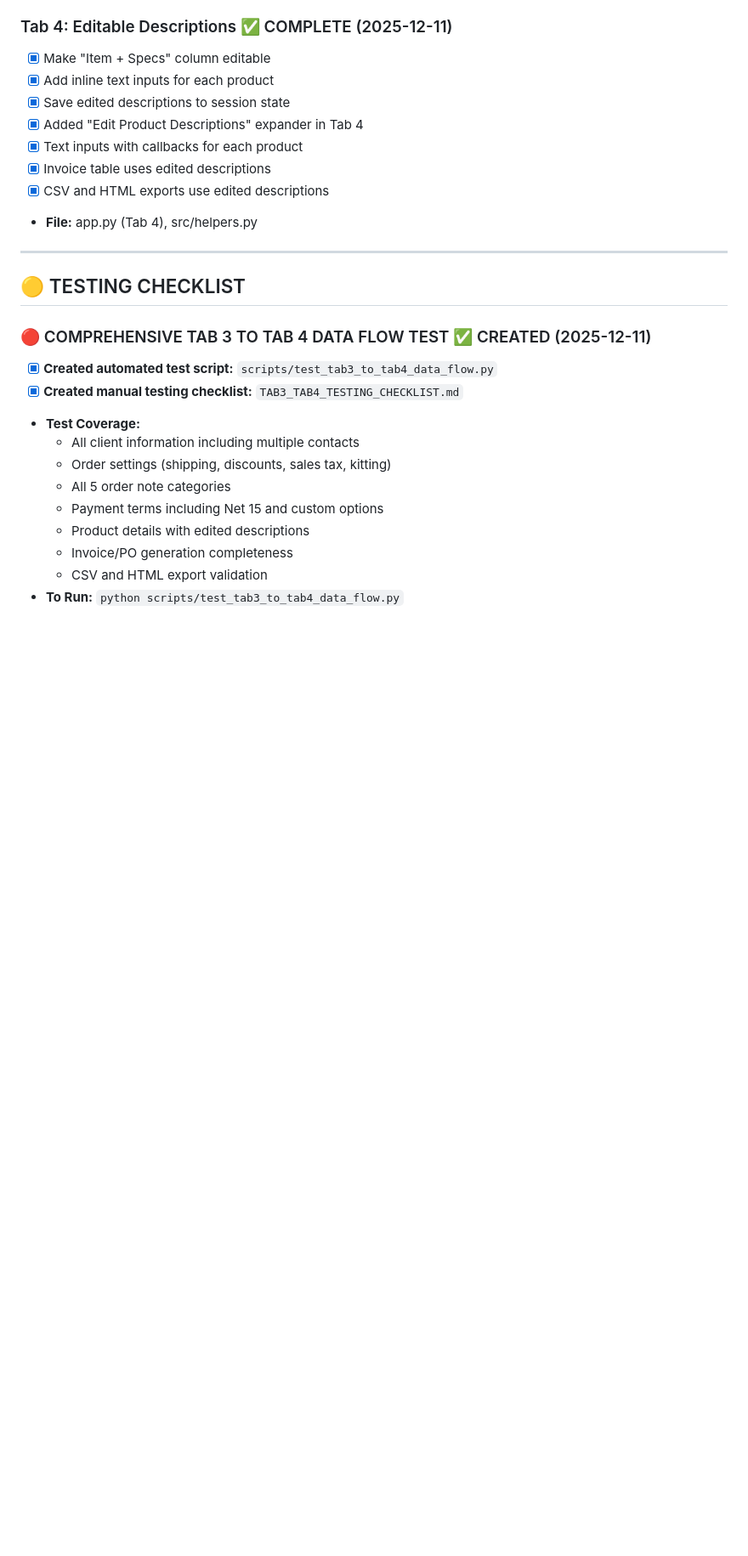
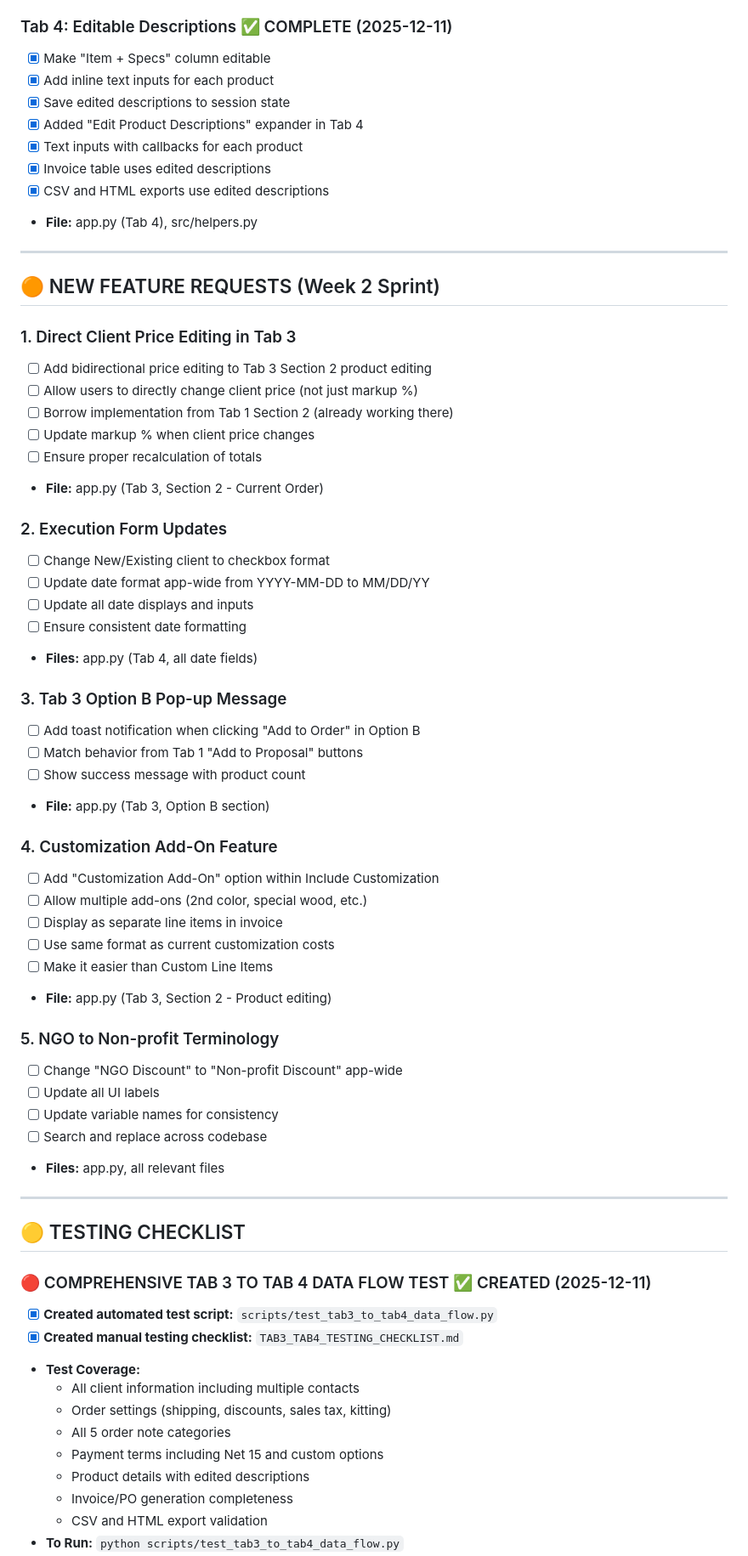
Before and after one commit to njpastrone/pricing-data-solution-pbp, a Markdown page: ACTIVE_DEVELOPMENT_TODO.md, the part around one of its changes. Shown at 85% size. Drawn GitHub-style; blank space fills up the shorter version.

Commit message:
DOCS: Update ACTIVE_DEVELOPMENT_TODO with Week 2 Sprint requirements
Added 5 new feature requests for Week 2 Sprint:
1. Direct client price editing in Tab 3 (bidirectional like Tab 1)
2. Execution form updates (checkbox for new/existing, MM/DD/YY date format)
3. Tab 3 Option B pop-up messages (toast notifications)
4. Customization Add-On feature (easier than custom line items)
5. NGO → Non-profit terminology change app-wide

Added Customer Setup Form to discussion items

Updated progress tracking:
- Week 1 Sprint: ✅ COMPLETE (13 high-priority features)
- Week 2 Sprint: 5 new features + testing suite + discussions

Ready for next development phase with clear priorities.

🤖 Generated with [Claude Code](https://claude.com/claude-code)

Co-Authored-By: Claude <noreply@anthropic.com>

```diff
--- a/ACTIVE_DEVELOPMENT_TODO.md
+++ b/ACTIVE_DEVELOPMENT_TODO.md
@@ -136,6 +136,46 @@
 
 ---
 
+## 🟠 NEW FEATURE REQUESTS (Week 2 Sprint)
+
+### 1. Direct Client Price Editing in Tab 3
+- [ ] Add bidirectional price editing to Tab 3 Section 2 product editing
+- [ ] Allow users to directly change client price (not just markup %)
+- [ ] Borrow implementation from Tab 1 Section 2 (already working there)
+- [ ] Update markup % when client price changes
+- [ ] Ensure proper recalculation of totals
+- **File:** app.py (Tab 3, Section 2 - Current Order)
+
+### 2. Execution Form Updates
+- [ ] Change New/Existing client to checkbox format
+- [ ] Update date format app-wide from YYYY-MM-DD to MM/DD/YY
+- [ ] Update all date displays and inputs
+- [ ] Ensure consistent date formatting
+- **Files:** app.py (Tab 4, all date fields)
+
+### 3. Tab 3 Option B Pop-up Message
+- [ ] Add toast notification when clicking "Add to Order" in Option B
+- [ ] Match behavior from Tab 1 "Add to Proposal" buttons
+- [ ] Show success message with product count
+- **File:** app.py (Tab 3, Option B section)
+
+### 4. Customization Add-On Feature
+- [ ] Add "Customization Add-On" option within Include Customization
+- [ ] Allow multiple add-ons (2nd color, special wood, etc.)
+- [ ] Display as separate line items in invoice
+- [ ] Use same format as current customization costs
+- [ ] Make it easier than Custom Line Items
+- **File:** app.py (Tab 3, Section 2 - Product editing)
+
+### 5. NGO to Non-profit Terminology
+- [ ] Change "NGO Discount" to "Non-profit Discount" app-wide
+- [ ] Update all UI labels
+- [ ] Update variable names for consistency
+- [ ] Search and replace across codebase
+- **Files:** app.py, all relevant files
+
+---
+
 ## 🟡 TESTING CHECKLIST
 
 ### 🔴 COMPREHENSIVE TAB 3 TO TAB 4 DATA FLOW TEST ✅ CREATED (2025-12-11)
```
Also changed, not shown: other parts of ACTIVE_DEVELOPMENT_TODO.md (+10 -4 lines).
